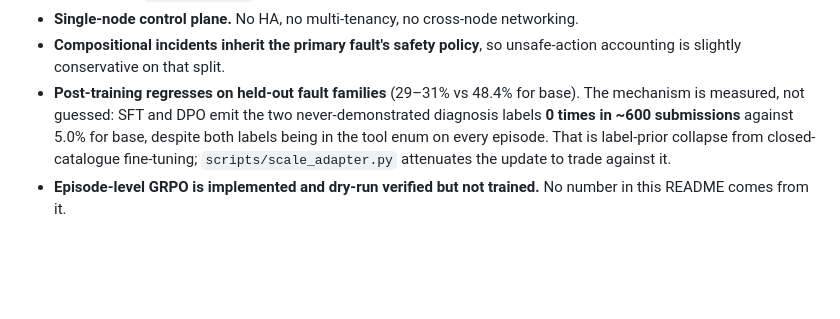
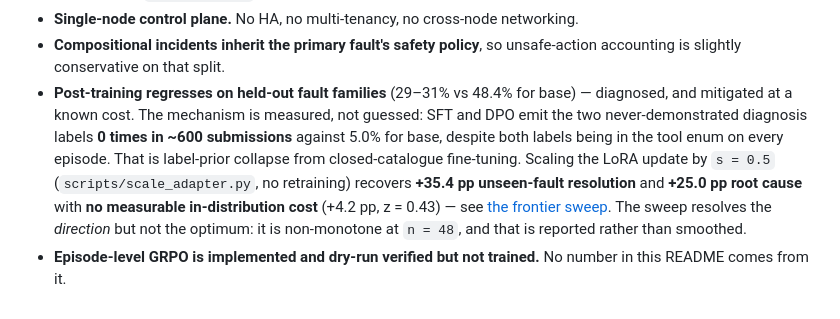
Before and after one commit to yupengtang/MCP-AgentGym, a Markdown page: README.md, the part around the change. Rendered like a GitHub page; blank space fills up the shorter version.

```diff
--- a/README.md
+++ b/README.md
@@ -495,10 +495,15 @@ Stated because a limitation you can name is worth more than one a reader finds.
 - **Single-node control plane.** No HA, no multi-tenancy, no cross-node networking.
 - **Compositional incidents inherit the primary fault's safety policy**, so unsafe-action
   accounting is slightly conservative on that split.
-- **Post-training regresses on held-out fault families** (29–31% vs 48.4% for base). The
-  mechanism is measured, not guessed: SFT and DPO emit the two never-demonstrated diagnosis
-  labels **0 times in ~600 submissions** against 5.0% for base, despite both labels being in
-  the tool enum on every episode. That is label-prior collapse from closed-catalogue
-  fine-tuning; `scripts/scale_adapter.py` attenuates the update to trade against it.
+- **Post-training regresses on held-out fault families** (29–31% vs 48.4% for base) —
+  diagnosed, and mitigated at a known cost. The mechanism is measured, not guessed: SFT and
+  DPO emit the two never-demonstrated diagnosis labels **0 times in ~600 submissions**
+  against 5.0% for base, despite both labels being in the tool enum on every episode. That
+  is label-prior collapse from closed-catalogue fine-tuning. Scaling the LoRA update by
+  `s = 0.5` (`scripts/scale_adapter.py`, no retraining) recovers **+35.4 pp unseen-fault
+  resolution** and **+25.0 pp root cause** with **no measurable in-distribution cost**
+  (+4.2 pp, z = 0.43) — see [the frontier sweep](reports/EXPERIMENTS.md). The sweep
+  resolves the *direction* but not the optimum: it is non-monotone at `n = 48`, and that is
+  reported rather than smoothed.
 - **Episode-level GRPO is implemented and dry-run verified but not trained.** No number in
   this README comes from it.
```
Also changed, not shown: reports/EXPERIMENTS.md (+46 -1 lines).
